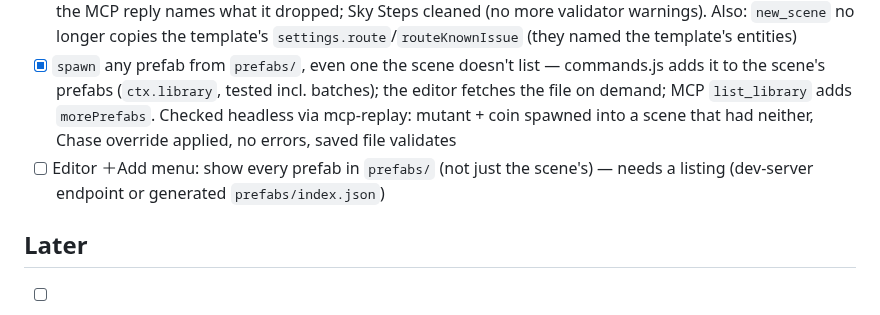
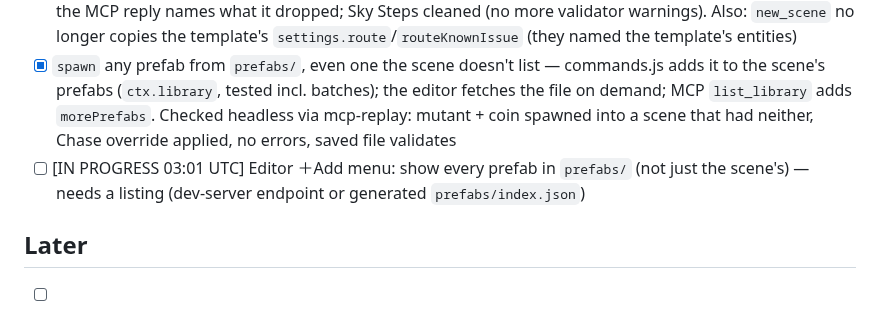
Before and after one commit to colinwillow/scene-companion, a Markdown page: ROADMAP.md, the part around the change. Drawn GitHub-style.

Commit message:
Claim: Add menu lists every prefab
Co-Authored-By: Claude Opus 5.5 <noreply@anthropic.com>
Claude-Session: https://claude.ai/code/session_01PgB7RM89ZAGj2koFuVsEqe

```diff
--- a/ROADMAP.md
+++ b/ROADMAP.md
@@ -49,7 +49,7 @@ Goal: the kitchen-sink scene should look alive, closer to a modern engine than a
 - [x] Route bot in CI-lite — `npm run check:full` (`tools/check-full.mjs`): `npm run check`, then the route bot on every scene with a `settings.route`, with a summary; `settings.routeKnownIssue` (validated) turns a known failure into ⚠ and says when it starts passing. Tiny Hop is marked known (flying guard vs. waiting bot) until Colin judges it. ~18 s total
 - [x] `save_scene` drops prefabs the scene doesn't use — pure `sceneForSave()` in `runtime/commands.js` (tested); the MCP reply names what it dropped; Sky Steps cleaned (no more validator warnings). Also: `new_scene` no longer copies the template's `settings.route`/`routeKnownIssue` (they named the template's entities)
 - [x] `spawn` any prefab from `prefabs/`, even one the scene doesn't list — commands.js adds it to the scene's prefabs (`ctx.library`, tested incl. batches); the editor fetches the file on demand; MCP `list_library` adds `morePrefabs`. Checked headless via mcp-replay: mutant + coin spawned into a scene that had neither, Chase override applied, no errors, saved file validates
-- [ ] Editor ＋Add menu: show every prefab in `prefabs/` (not just the scene's) — needs a listing (dev-server endpoint or generated `prefabs/index.json`)
+- [ ] [IN PROGRESS 03:01 UTC] Editor ＋Add menu: show every prefab in `prefabs/` (not just the scene's) — needs a listing (dev-server endpoint or generated `prefabs/index.json`)
 
 ## Later
 - [ ] Blender bridge add-on (send object to Blender and back)
```
